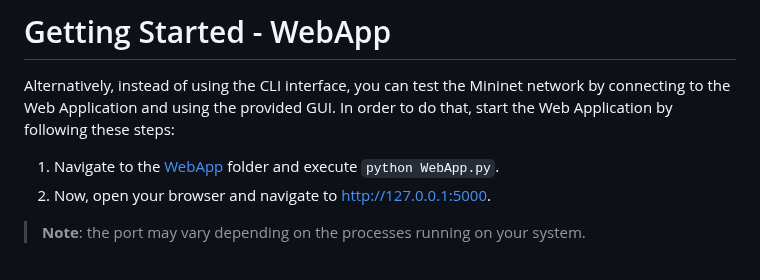
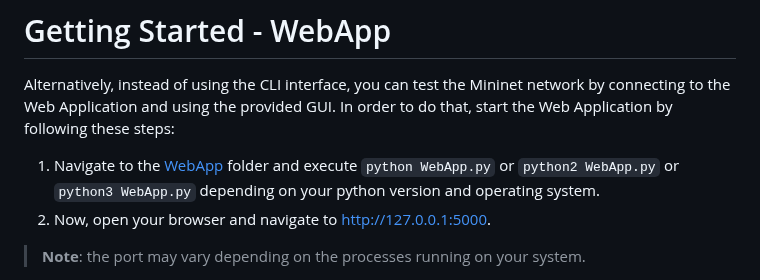
Before and after one commit to bolognapietro/Networking2_DynamicSlicing, a Markdown page: README.md, the part around the change. Drawn GitHub-style.

```diff
--- a/README.md
+++ b/README.md
@@ -252,7 +252,7 @@ You are now free to try any command you wish. Simply type `help` to see a list o
 
 Alternatively, instead of using the CLI interface, you can test the Mininet network by connecting to the Web Application and using the provided GUI. In order to do that, start the Web Application by following these steps:
 
-1. Navigate to the [WebApp](WebApp) folder and execute `python WebApp.py`.
+1. Navigate to the [WebApp](WebApp) folder and execute `python WebApp.py` or `python2 WebApp.py` or `python3 WebApp.py` depending on your python version and operating system.
 2. Now, open your browser and navigate to http://127.0.0.1:5000.
 
 > **Note**: the port may vary depending on the processes running on your system.
```
